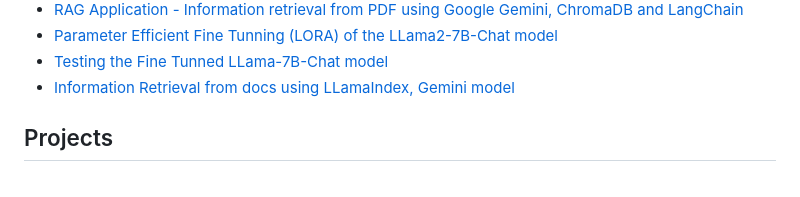
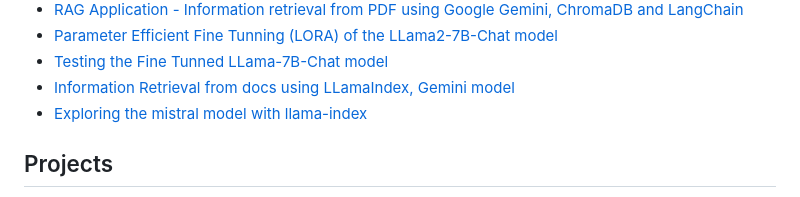
Before and after one commit to tarang1998/ai-knowledge-base, a Markdown page: gen-ai/info.md, the part around the change. Rendered like a GitHub page.

```diff
--- a/gen-ai/info.md
+++ b/gen-ai/info.md
@@ -51,6 +51,7 @@
 - [Parameter Efficient Fine Tunning (LORA) of the LLama2-7B-Chat model](./fine-tunning/Parameter_efficient_FineTunning_Llama2_7B_chat_model.ipynb)
 - [Testing the Fine Tunned LLama-7B-Chat model](./fine-tunning/Parameter_efficient_FineTunning_Llama2_7B_chat_model.ipynb)
 - [Information Retrieval from docs using LLamaIndex, Gemini model](./llama-index/InformationRetrievalFromDocsUsingLLamaIndex_Gemini.ipynb)
+- [Exploring the mistral model with llama-index](./llama-index/Exploring_Mistral_model_using_LLama_index.ipynb)
 
 
 ## Projects
```
